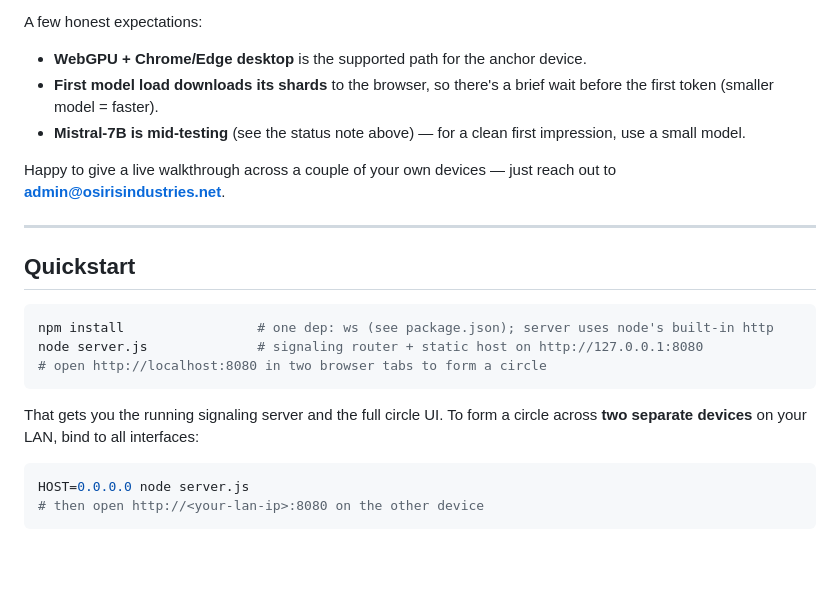
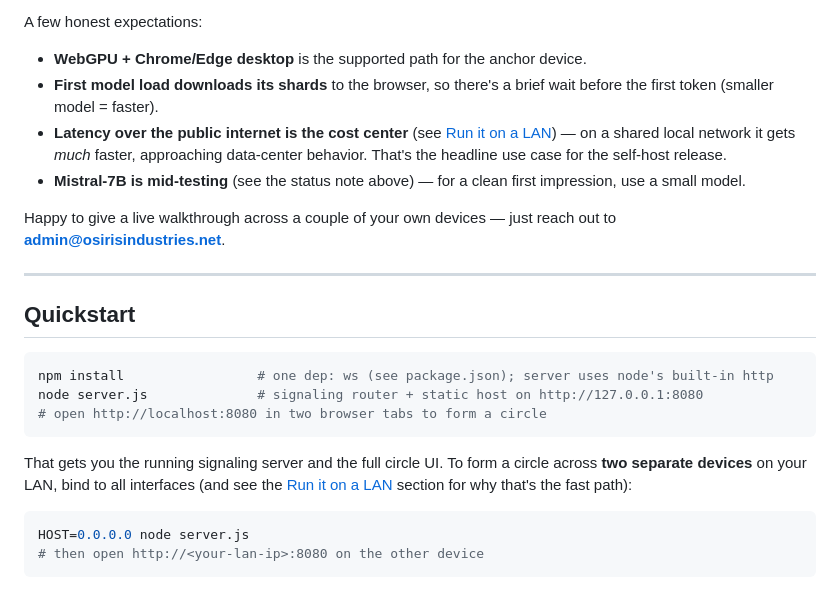
Before and after one commit to osiris-industries/osiris-compute, a Markdown page: README.md, the part around one of its changes. Rendered like a GitHub page; blank space fills up the shorter version.

````diff
--- a/README.md
+++ b/README.md
@@ -54,6 +88,7 @@ The fastest way to see it work — **no clone, no install:**
 A few honest expectations:
 - **WebGPU + Chrome/Edge desktop** is the supported path for the anchor device.
 - **First model load downloads its shards** to the browser, so there's a brief wait before the first token (smaller model = faster).
+- **Latency over the public internet is the cost center** (see [Run it on a LAN](#run-it-on-a-lan--the-fast-path-)) — on a shared local network it gets *much* faster, approaching data-center behavior. That's the headline use case for the self-host release.
 - **Mistral-7B is mid-testing** (see the status note above) — for a clean first impression, use a small model.
 
 Happy to give a live walkthrough across a couple of your own devices — just reach out to **admin@osirisindustries.net**.
@@ -69,7 +104,8 @@ node server.js              # signaling router + static host on http://127.0.0.1
 ```
 
 That gets you the running signaling server and the full circle UI. To form a circle
-across **two separate devices** on your LAN, bind to all interfaces:
+across **two separate devices** on your LAN, bind to all interfaces (and see the
+[Run it on a LAN](#run-it-on-a-lan--the-fast-path-) section for why that's the fast path):
 
 ```bash
 HOST=0.0.0.0 node server.js
````
Also changed, not shown: other parts of README.md (+34 -0 lines).
